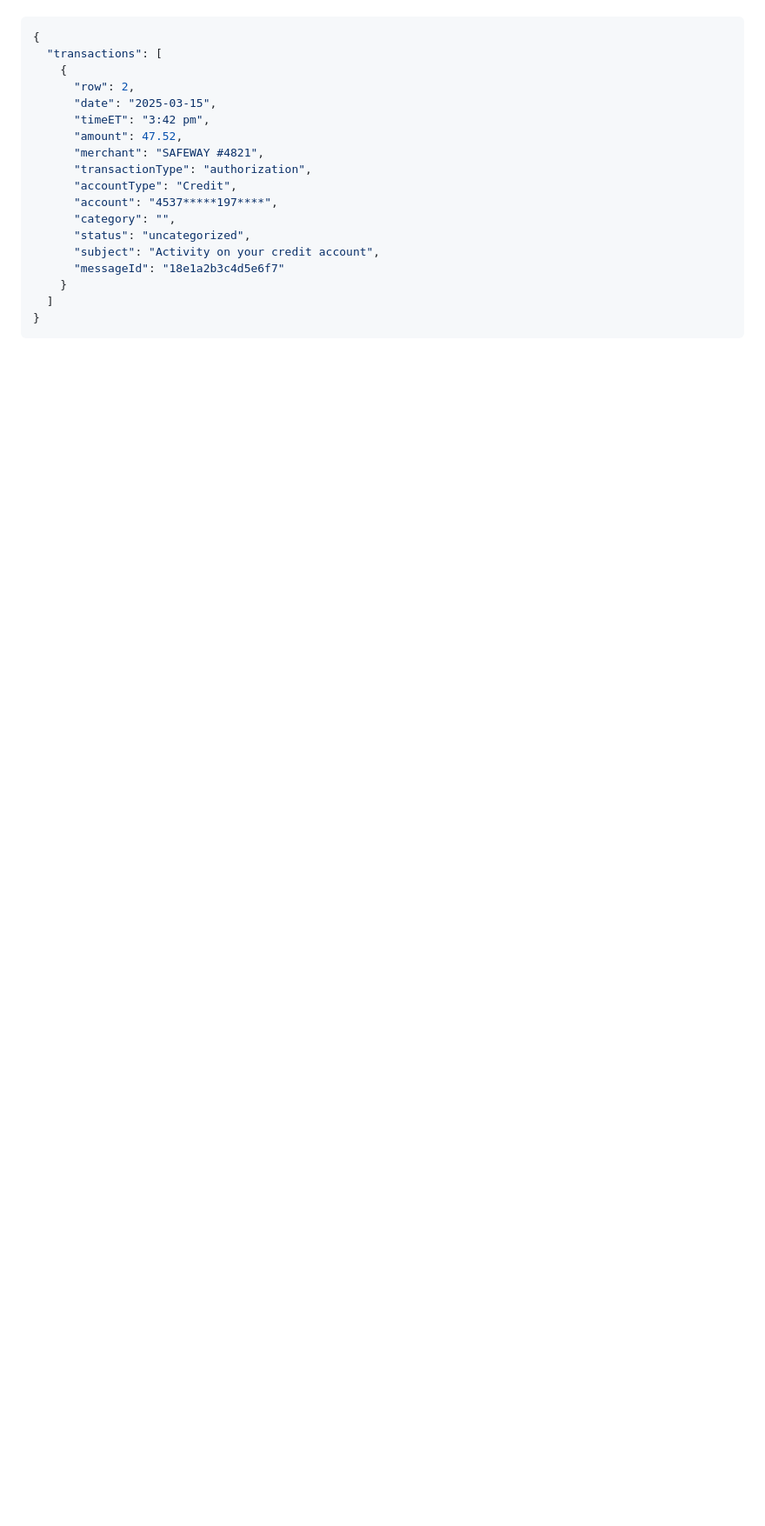
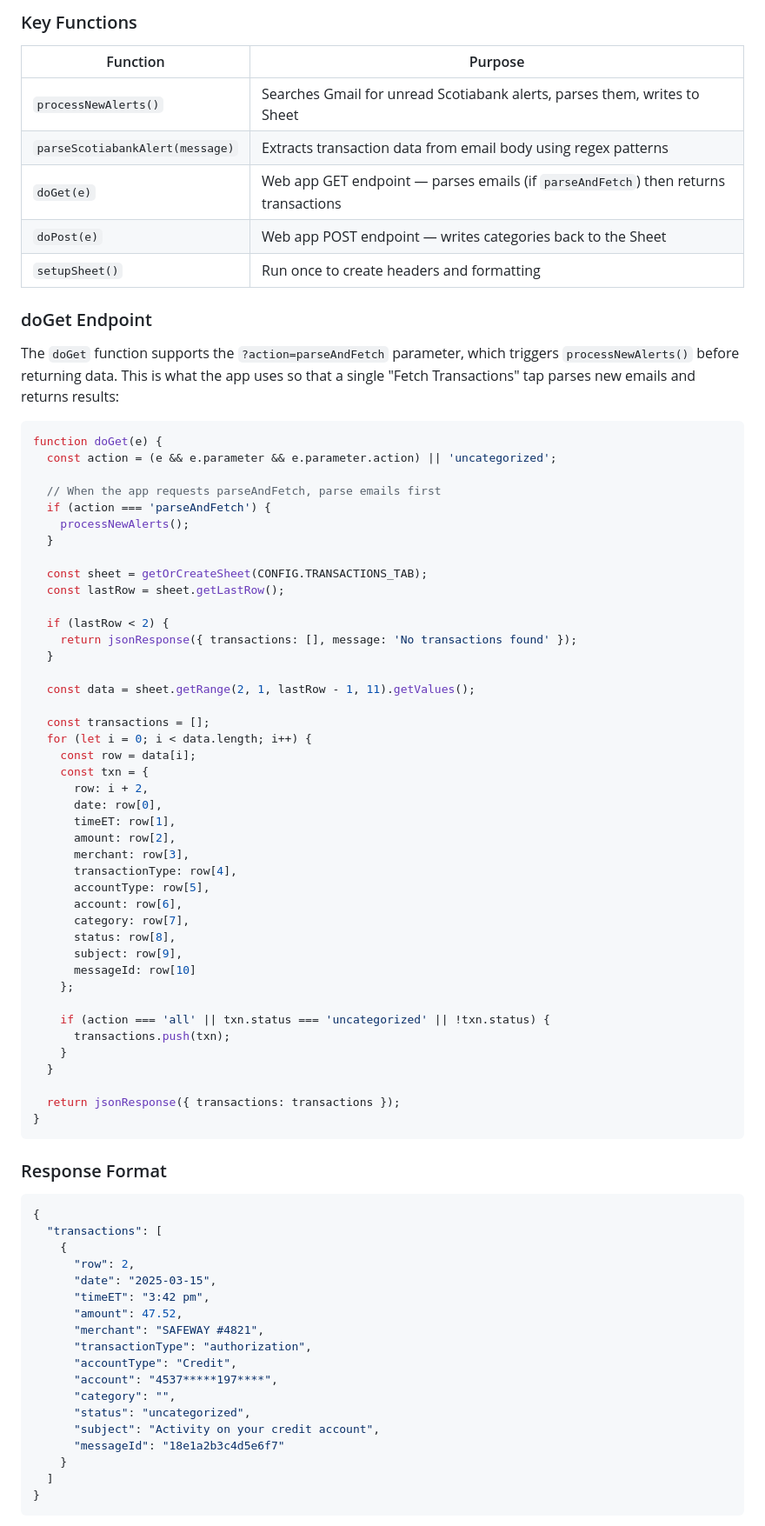
Before and after one commit to fahyad/transaction-categorizer, a Markdown page: README.md, the part around one of its changes. Shown at 87% size. GitHub-like rendering; blank space fills up the shorter version.

````diff
--- a/README.md
+++ b/README.md
@@ -107,3 +138,63 @@ The `doGet` response returns:
+### Key Functions
+
+| Function | Purpose |
+|----------|---------|
+| `processNewAlerts()` | Searches Gmail for unread Scotiabank alerts, parses them, writes to Sheet |
+| `parseScotiabankAlert(message)` | Extracts transaction data from email body using regex patterns |
+| `doGet(e)` | Web app GET endpoint — parses emails (if `parseAndFetch`) then returns transactions |
+| `doPost(e)` | Web app POST endpoint — writes categories back to the Sheet |
+| `setupSheet()` | Run once to create headers and formatting |
+
+### doGet Endpoint
+
+The `doGet` function supports the `?action=parseAndFetch` parameter, which triggers `processNewAlerts()` before returning data. This is what the app uses so that a single "Fetch Transactions" tap parses new emails and returns results:
+
+```javascript
+function doGet(e) {
+  const action = (e && e.parameter && e.parameter.action) || 'uncategorized';
+
+  // When the app requests parseAndFetch, parse emails first
+  if (action === 'parseAndFetch') {
+    processNewAlerts();
+  }
+
+  const sheet = getOrCreateSheet(CONFIG.TRANSACTIONS_TAB);
+  const lastRow = sheet.getLastRow();
+
+  if (lastRow < 2) {
+    return jsonResponse({ transactions: [], message: 'No transactions found' });
+  }
+
+  const data = sheet.getRange(2, 1, lastRow - 1, 11).getValues();
+
+  const transactions = [];
+  for (let i = 0; i < data.length; i++) {
+    const row = data[i];
+    const txn = {
+      row: i + 2,
+      date: row[0],
+      timeET: row[1],
+      amount: row[2],
+      merchant: row[3],
+      transactionType: row[4],
+      accountType: row[5],
+      account: row[6],
+      category: row[7],
+      status: row[8],
+      subject: row[9],
+      messageId: row[10]
+    };
+
+    if (action === 'all' || txn.status === 'uncategorized' || !txn.status) {
+      transactions.push(txn);
+    }
+  }
+
+  return jsonResponse({ transactions: transactions });
+}
+```
+
+### Response Format
 
 ```json
 {
````
Also changed, not shown: other parts of README.md (+64 -31 lines).
